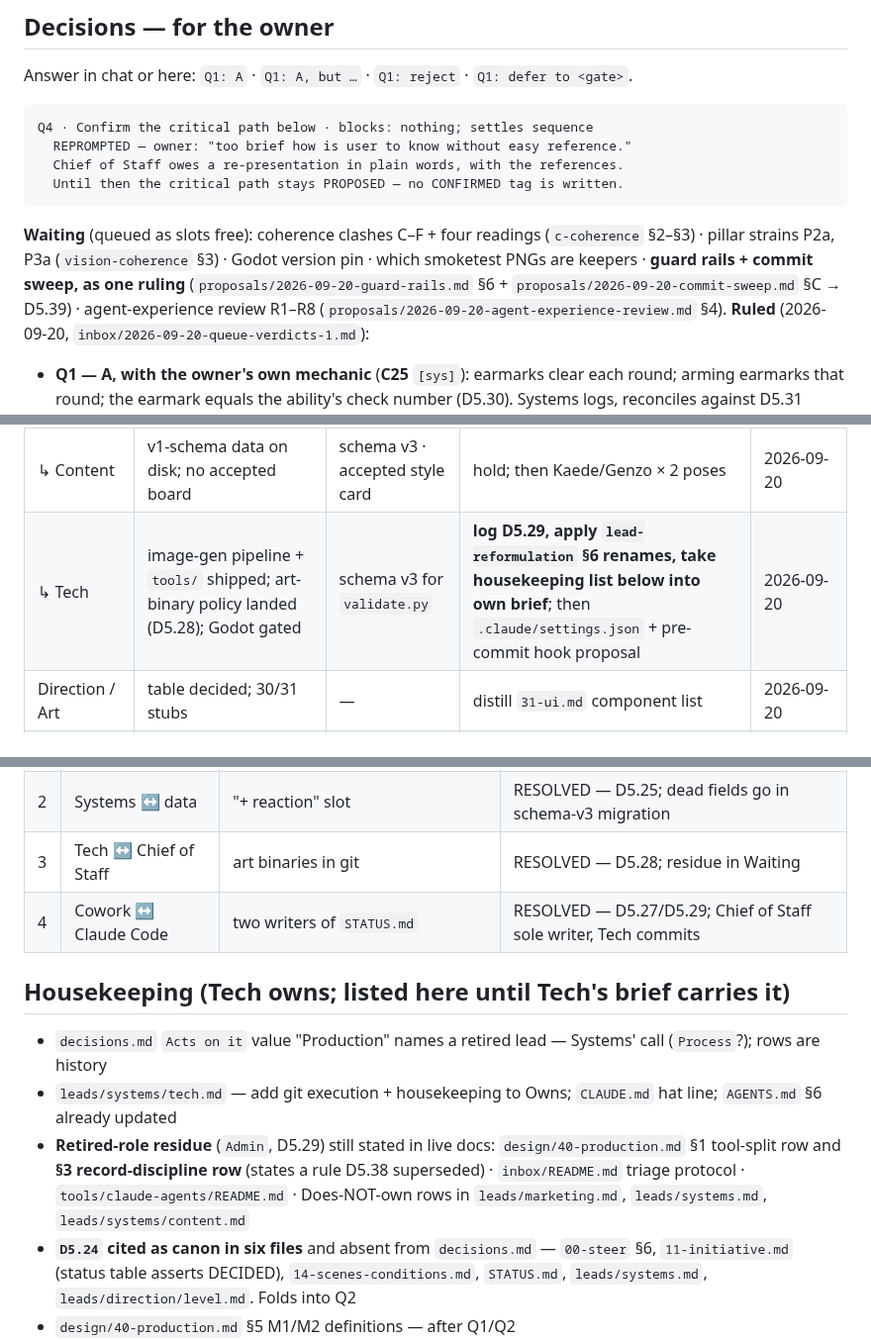
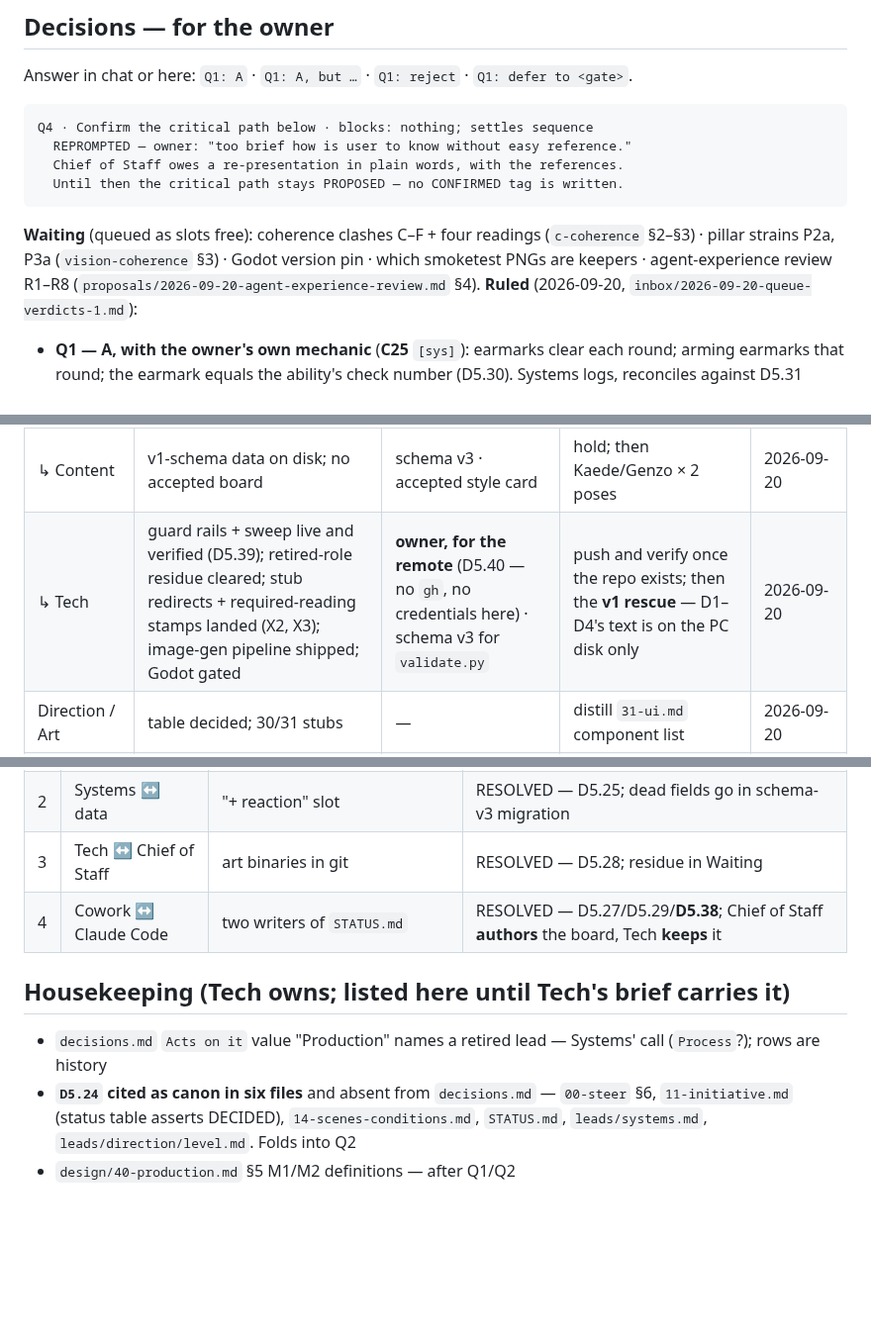
Before and after one commit to SlopOrg-AI/slop-game, a Markdown page: STATUS.md, 3 parts joined by grey strips. Shown at 99% size. Rendered like a GitHub page; blank space fills up the shorter version.

Commit message:
Transcribe the approved board rows (D5.38 custody, D5.39/D5.40)
Owner approved all five as handed over.

Tech row rewritten to what is actually true and what actually blocks.
D5.40 added to Ruled with its execution blocked on the owner, and the
warning that pushing is not the v1 rescue. Guard rails struck from
Waiting now that they are ruled. Two housekeeping lines struck as done.
Conflict 4's wording brought up to D5.38 - it still described the rule
that decision replaced.

Transcription only: no row's meaning was changed, nothing re-sequenced,
and the critical path stays PROPOSED because Q4 came back reprompted.

Co-Authored-By: Claude Opus 5 <noreply@anthropic.com>

````diff
--- a/STATUS.md
+++ b/STATUS.md
@@ -17,7 +17,7 @@ Q4 · Confirm the critical path below · blocks: nothing; settles sequence
   Until then the critical path stays PROPOSED — no CONFIRMED tag is written.
 ```
 
-**Waiting** (queued as slots free): coherence clashes C–F + four readings (`c-coherence` §2–§3) · pillar strains P2a, P3a (`vision-coherence` §3) · Godot version pin · which smoketest PNGs are keepers · **guard rails + commit sweep, as one ruling** (`proposals/2026-09-20-guard-rails.md` §6 + `proposals/2026-09-20-commit-sweep.md` §C → D5.39) · agent-experience review R1–R8 (`proposals/2026-09-20-agent-experience-review.md` §4).
+**Waiting** (queued as slots free): coherence clashes C–F + four readings (`c-coherence` §2–§3) · pillar strains P2a, P3a (`vision-coherence` §3) · Godot version pin · which smoketest PNGs are keepers · agent-experience review R1–R8 (`proposals/2026-09-20-agent-experience-review.md` §4).
 **Ruled** (2026-09-20, `inbox/2026-09-20-queue-verdicts-1.md`):
 - **Q1 — A, with the owner's own mechanic** (**C25** `[sys]`): earmarks clear each round; arming earmarks that round; the earmark equals the ability's check number (D5.30). Systems logs, reconciles against D5.31 where they differ, writes into `10`/`12`.
 - **Q2 — A**: nested bars (pair · team · fight), distance on the map (C13 + C20 promoted). Systems logs and resolves **D5.24** in the same entry → `11-initiative.md`.
@@ -34,7 +35,7 @@ Q4 · Confirm the critical path below · blocks: nothing; settles sequence
 | Chief of Staff | reformulation owner-confirmed; queue live | owner verdicts Q1–Q5 | transcribe verdicts; queue next batch | 2026-09-20 |
 | Systems | C1→D5.25, C3→D5.26; coherence pass done — 20 C-refs → 9 statements, 7 clashes + 4 readings open | Q1, Q2 | on Q1/Q2 rulings: log D-numbers, write `11-initiative.md` | 2026-09-20 |
 | ↳ Content | v1-schema data on disk; no accepted board | schema v3 · accepted style card | hold; then Kaede/Genzo × 2 poses | 2026-09-20 |
-| ↳ Tech | image-gen pipeline + `tools/` shipped; art-binary policy landed (D5.28); Godot gated | schema v3 for `validate.py` | **log D5.29, apply `lead-reformulation` §6 renames, take housekeeping list below into own brief**; then `.claude/settings.json` + pre-commit hook proposal | 2026-09-20 |
+| ↳ Tech | guard rails + sweep live and verified (D5.39); retired-role residue cleared; stub redirects + required-reading stamps landed (X2, X3); image-gen pipeline shipped; Godot gated | **owner, for the remote** (D5.40 — no `gh`, no credentials here) · schema v3 for `validate.py` | push and verify once the repo exists; then the **v1 rescue** — D1–D4's text is on the PC disk only | 2026-09-20 |
 | Direction / Art | table decided; 30/31 stubs | — | distill `31-ui.md` component list | 2026-09-20 |
 | Direction / Level | spatial model PROPOSED | Q2 · §5 #2 | `arena-m1` cluster | 2026-09-20 |
 | Direction / Scenario | nothing authored | — | playtest protocol | 2026-09-20 |
@@ -52,12 +53,10 @@ Parallel, not blocking: Art style card → Content cut-outs → M1 restyle.
 | 1 | Systems ↔ 00-steer | D5.24 cited in `11`/`14`/`00` §6, not in `decisions.md` | OPEN — folds into Q2 |
 | 2 | Systems ↔ data | "+ reaction" slot | RESOLVED — D5.25; dead fields go in schema-v3 migration |
 | 3 | Tech ↔ Chief of Staff | art binaries in git | RESOLVED — D5.28; residue in Waiting |
-| 4 | Cowork ↔ Claude Code | two writers of `STATUS.md` | RESOLVED — D5.27/D5.29; Chief of Staff sole writer, Tech commits |
+| 4 | Cowork ↔ Claude Code | two writers of `STATUS.md` | RESOLVED — D5.27/D5.29/**D5.38**; Chief of Staff **authors** the board, Tech **keeps** it |
 
 ## Housekeeping (Tech owns; listed here until Tech's brief carries it)
 - `decisions.md` `Acts on it` value "Production" names a retired lead — Systems' call (`Process`?); rows are history
-- `leads/systems/tech.md` — add git execution + housekeeping to Owns; `CLAUDE.md` hat line; `AGENTS.md` §6 already updated
-- **Retired-role residue** (`Admin`, D5.29) still stated in live docs: `design/40-production.md` §1 tool-split row and **§3 record-discipline row** (states a rule D5.38 superseded) · `inbox/README.md` triage protocol · `tools/claude-agents/README.md` · Does-NOT-own rows in `leads/marketing.md`, `leads/systems.md`, `leads/systems/content.md`
 - **`D5.24` cited as canon in six files** and absent from `decisions.md` — `00-steer` §6, `11-initiative.md` (status table asserts DECIDED), `14-scenes-conditions.md`, `STATUS.md`, `leads/systems.md`, `leads/direction/level.md`. Folds into Q2
 - `design/40-production.md` §5 M1/M2 definitions — after Q1/Q2
 - D1–D4 not compressed into `decisions.md`
````
Also changed, not shown: other parts of STATUS.md (+1 -0 lines).
